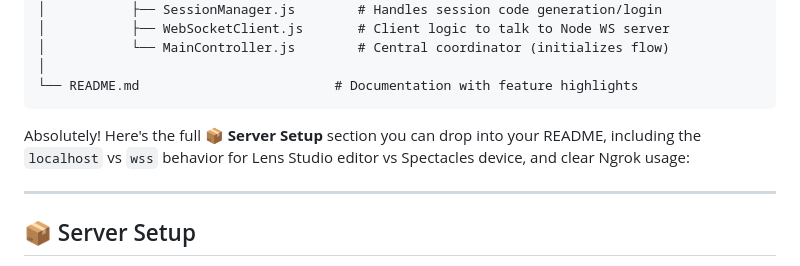
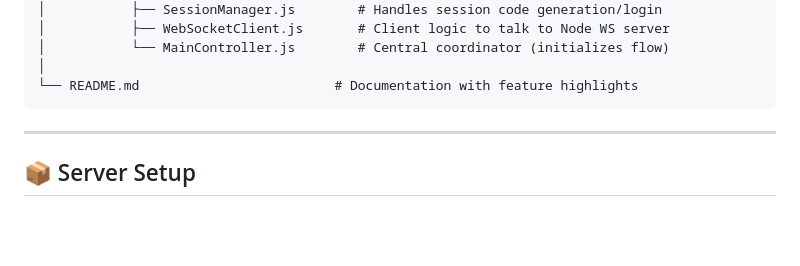
Before and after one commit to kgediya/Remote-ARsistance, a Markdown page: ReadMe.md, the part around the change. Rendered like a GitHub page; blank space fills up the shorter version.

````diff
--- a/ReadMe.md
+++ b/ReadMe.md
@@ -99,8 +99,6 @@ Remote ARsistance/
 │
 └── README.md                         # Documentation with feature highlights
 ```
-
-Absolutely! Here's the full **📦 Server Setup** section you can drop into your README, including the `localhost` vs `wss` behavior for Lens Studio editor vs Spectacles device, and clear Ngrok usage:
 
 ---
 
````
